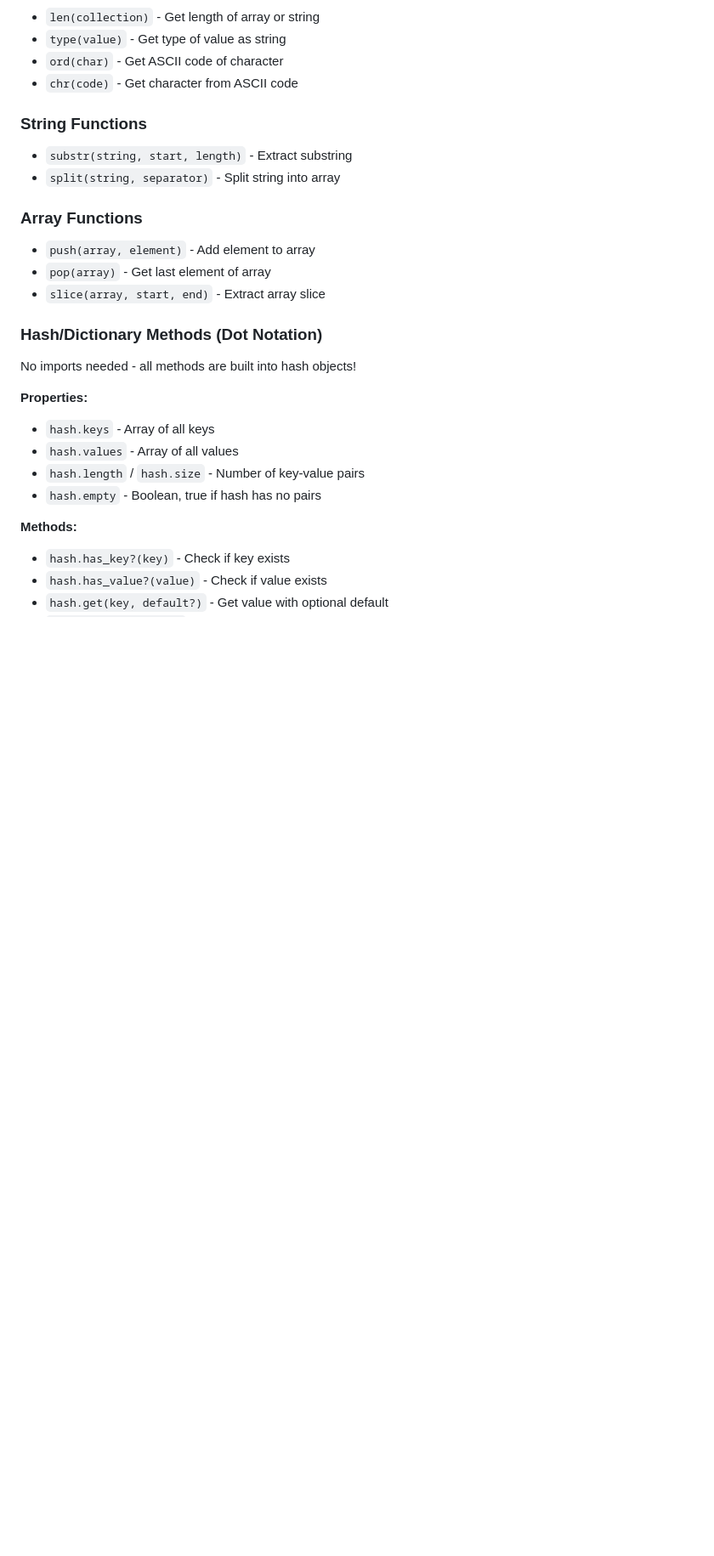
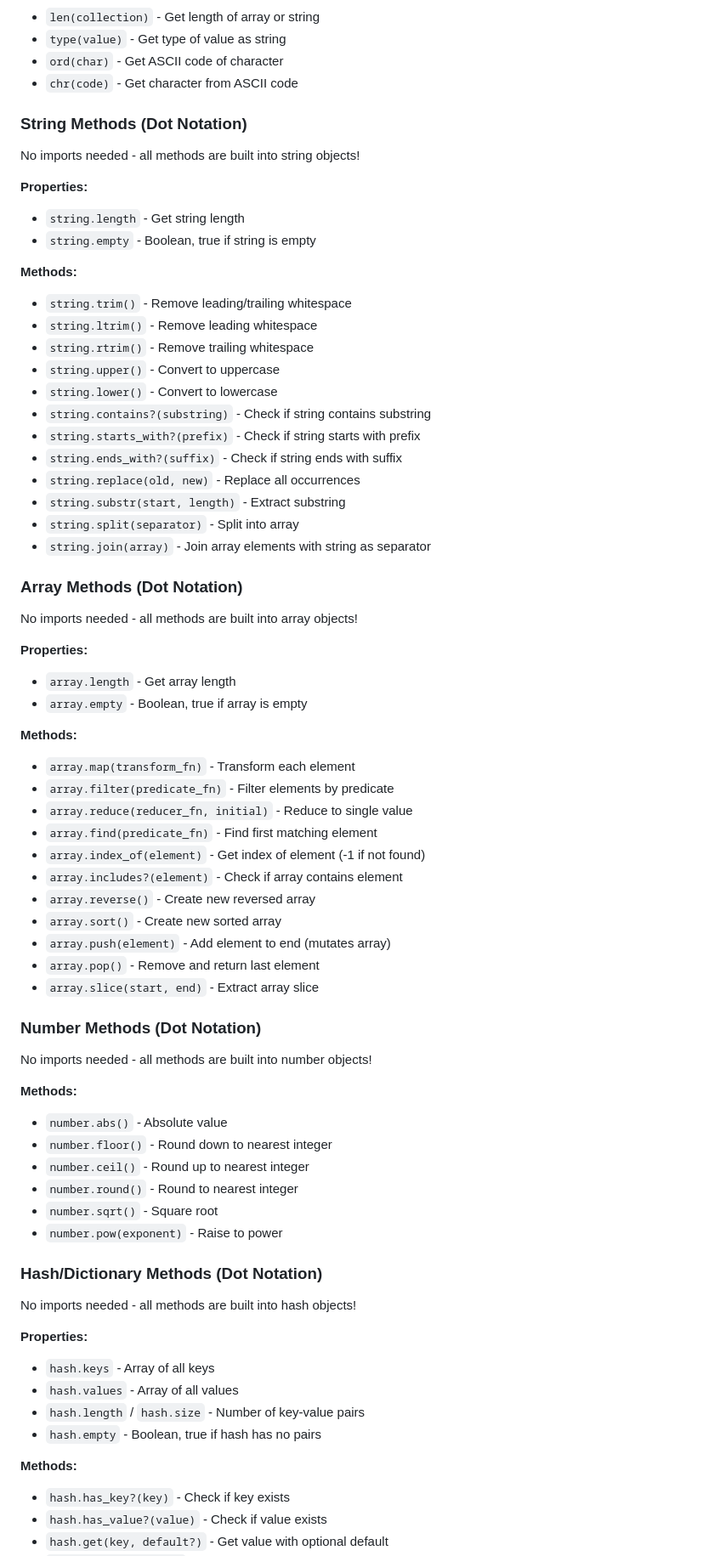
Before and after one commit to zhubert/rush, a Markdown page: README.md, the part around one of its changes. Shown at 85% size. Drawn GitHub-style; blank space fills up the shorter version.

```diff
--- a/README.md
+++ b/README.md
@@ -306,14 +325,57 @@ throw RuntimeError("Something went wrong")
 - `ord(char)` - Get ASCII code of character
 - `chr(code)` - Get character from ASCII code
 
-### String Functions
-- `substr(string, start, length)` - Extract substring
-- `split(string, separator)` - Split string into array
+### String Methods (Dot Notation)
+No imports needed - all methods are built into string objects!
 
-### Array Functions
-- `push(array, element)` - Add element to array
-- `pop(array)` - Get last element of array
-- `slice(array, start, end)` - Extract array slice
+**Properties:**
+- `string.length` - Get string length
+- `string.empty` - Boolean, true if string is empty
+
+**Methods:**
+- `string.trim()` - Remove leading/trailing whitespace
+- `string.ltrim()` - Remove leading whitespace
+- `string.rtrim()` - Remove trailing whitespace
+- `string.upper()` - Convert to uppercase
+- `string.lower()` - Convert to lowercase
+- `string.contains?(substring)` - Check if string contains substring
+- `string.starts_with?(prefix)` - Check if string starts with prefix
+- `string.ends_with?(suffix)` - Check if string ends with suffix
+- `string.replace(old, new)` - Replace all occurrences
+- `string.substr(start, length)` - Extract substring
+- `string.split(separator)` - Split into array
+- `string.join(array)` - Join array elements with string as separator
+
+### Array Methods (Dot Notation)
+No imports needed - all methods are built into array objects!
+
+**Properties:**
+- `array.length` - Get array length
+- `array.empty` - Boolean, true if array is empty
+
+**Methods:**
+- `array.map(transform_fn)` - Transform each element
+- `array.filter(predicate_fn)` - Filter elements by predicate
+- `array.reduce(reducer_fn, initial)` - Reduce to single value
+- `array.find(predicate_fn)` - Find first matching element
+- `array.index_of(element)` - Get index of element (-1 if not found)
+- `array.includes?(element)` - Check if array contains element
+- `array.reverse()` - Create new reversed array
+- `array.sort()` - Create new sorted array
+- `array.push(element)` - Add element to end (mutates array)
+- `array.pop()` - Remove and return last element
+- `array.slice(start, end)` - Extract array slice
+
+### Number Methods (Dot Notation)
+No imports needed - all methods are built into number objects!
+
+**Methods:**
+- `number.abs()` - Absolute value
+- `number.floor()` - Round down to nearest integer
+- `number.ceil()` - Round up to nearest integer
+- `number.round()` - Round to nearest integer
+- `number.sqrt()` - Square root
+- `number.pow(exponent)` - Raise to power
 
 ### Hash/Dictionary Methods (Dot Notation)
 No imports needed - all methods are built into hash objects!
```
Also changed, not shown: other parts of README.md (+54 -35 lines), CLAUDE.md (+18 -11 lines).
